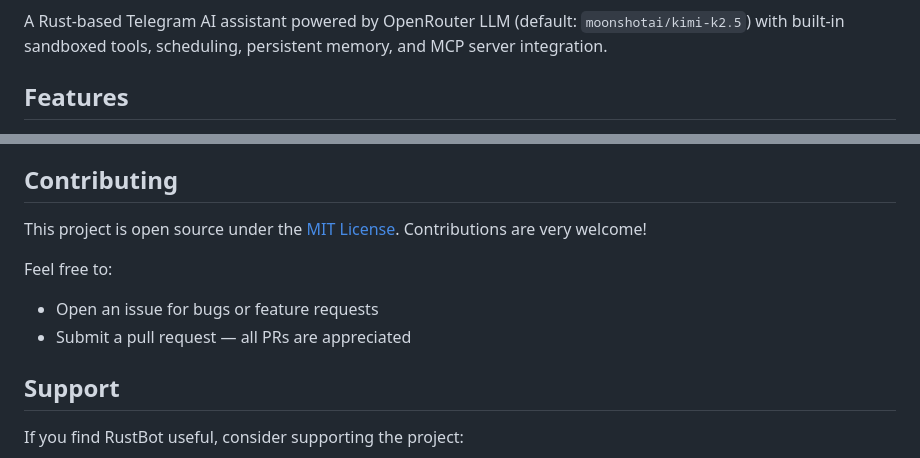
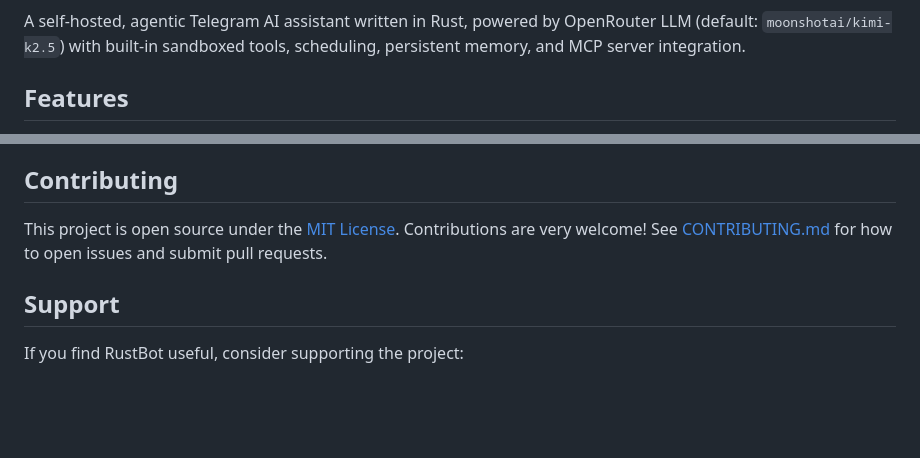
Before and after one commit to chinkan/RustBot, a Markdown page: README.md, 2 parts joined by grey strips. Drawn GitHub-style; blank space fills up the shorter version.

```diff
--- a/README.md
+++ b/README.md
@@ -3,7 +4,7 @@
 [![MIT License](https://img.shields.io/badge/license-MIT-blue.svg)](LICENSE)
 [![Buy Me a Coffee](https://img.shields.io/badge/buy%20me%20a%20coffee-%E2%98%95-yellow)](https://buymeacoffee.com/chinkan.ai)
 
-A Rust-based Telegram AI assistant powered by OpenRouter LLM (default: `moonshotai/kimi-k2.5`) with built-in sandboxed tools, scheduling, persistent memory, and MCP server integration.
+A self-hosted, agentic Telegram AI assistant written in Rust, powered by OpenRouter LLM (default: `moonshotai/kimi-k2.5`) with built-in sandboxed tools, scheduling, persistent memory, and MCP server integration.
 
 ## Features
 
@@ -212,11 +213,7 @@ src/
 
 ## Contributing
 
-This project is open source under the [MIT License](LICENSE). Contributions are very welcome!
-
-Feel free to:
-- Open an issue for bugs or feature requests
-- Submit a pull request — all PRs are appreciated
+This project is open source under the [MIT License](LICENSE). Contributions are very welcome! See [CONTRIBUTING.md](CONTRIBUTING.md) for how to open issues and submit pull requests.
 
 ## Support
 
```
Also changed, not shown: other parts of README.md (+1 -0 lines), CONTRIBUTING.md (added, +19 -0 lines).
